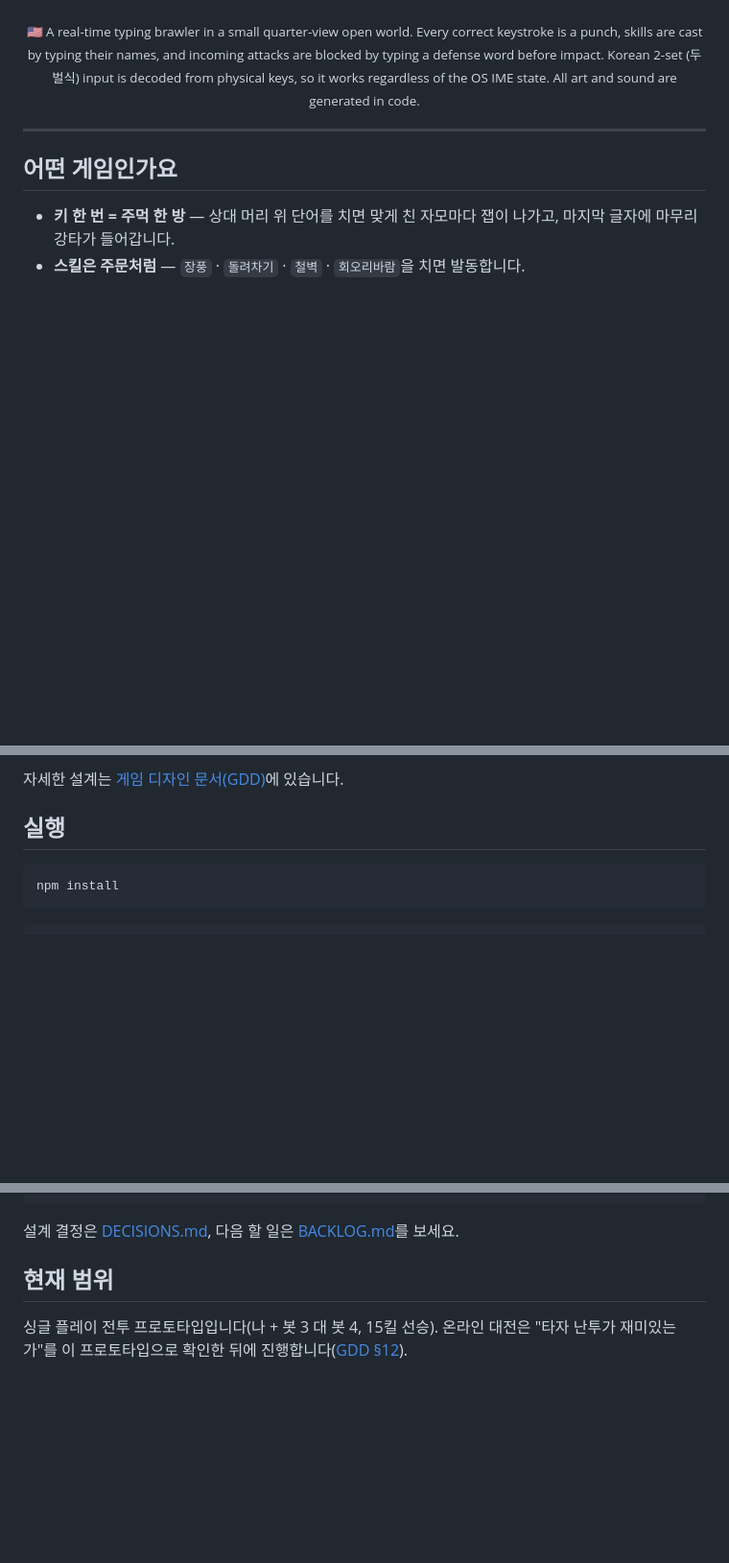
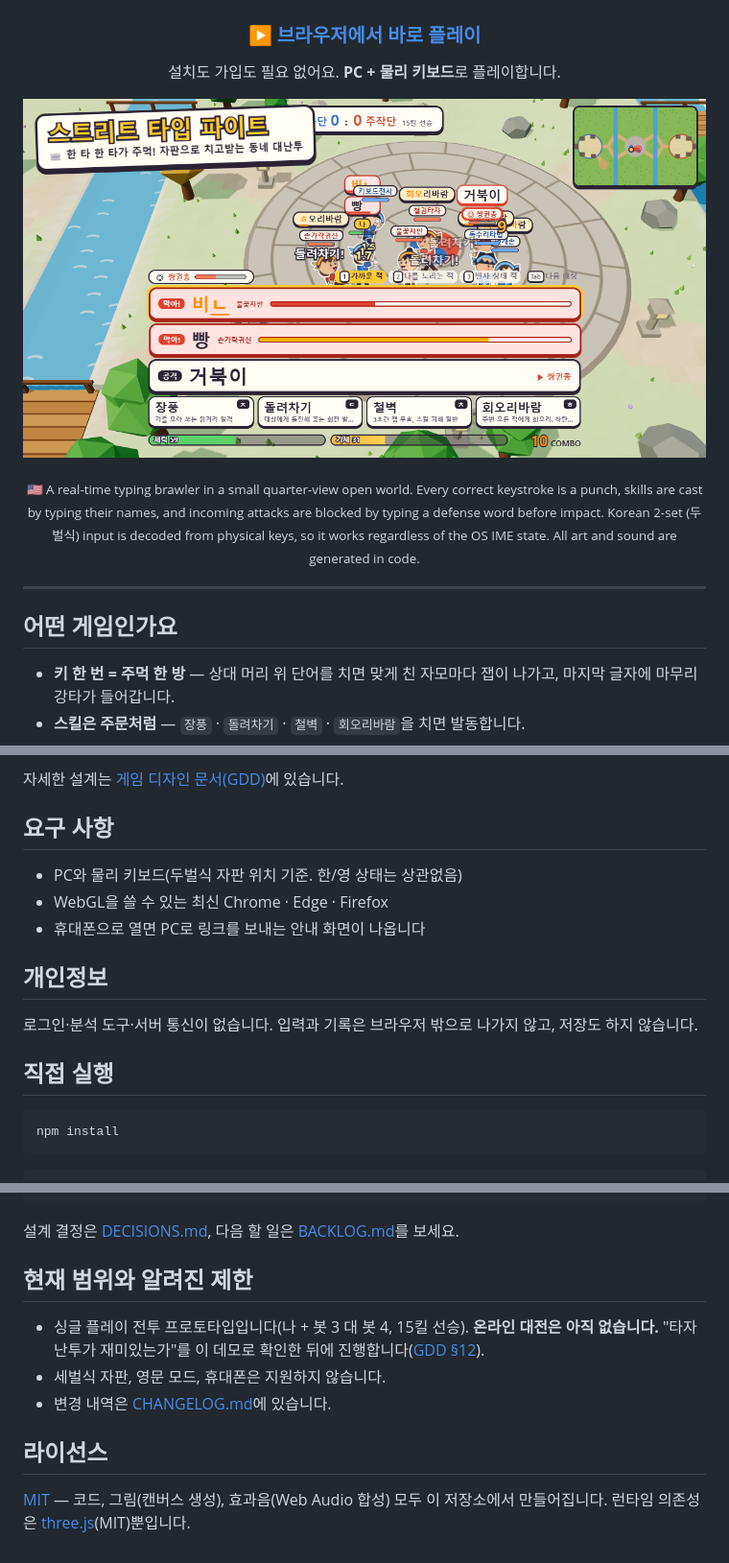
Before and after one commit to jeiel85/street-type-fight, a Markdown page: README.md, 3 parts joined by grey strips. Shown at 96% size. Rendered like a GitHub page; pictures changed too: public/og.png (added); blank space fills up the shorter version.

````diff
--- a/README.md
+++ b/README.md
@@ -7,6 +8,12 @@
 ![Stage](https://img.shields.io/badge/stage-P0%20전투%20프로토타입-ff8a00)
 ![Stack](https://img.shields.io/badge/Three.js-TypeScript-3178C6?logo=typescript&logoColor=white)
 ![Assets](https://img.shields.io/badge/외부%20애셋-0개-2b2233)
+
+### [▶ 브라우저에서 바로 플레이](https://jeiel85.github.io/street-type-fight/)
+
+설치도 가입도 필요 없어요. **PC + 물리 키보드**로 플레이합니다.
+
+![난전 장면: 방어 단어 두 개가 날아오는 가운데 공격 단어를 치는 중](public/og.png)
 
 <sub>🇺🇸 A real-time typing brawler in a small quarter-view open world. Every correct keystroke is a punch, skills are cast by typing their names, and incoming attacks are blocked by typing a defense word before impact. Korean 2-set (두벌식) input is decoded from physical keys, so it works regardless of the OS IME state. All art and sound are generated in code.</sub>
 
@@ -25,7 +32,17 @@
 
 자세한 설계는 [게임 디자인 문서(GDD)](docs/GDD.md)에 있습니다.
 
-## 실행
+## 요구 사항
+
+- PC와 물리 키보드(두벌식 자판 위치 기준. 한/영 상태는 상관없음)
+- WebGL을 쓸 수 있는 최신 Chrome · Edge · Firefox
+- 휴대폰으로 열면 PC로 링크를 보내는 안내 화면이 나옵니다
+
+## 개인정보
+
+로그인·분석 도구·서버 통신이 없습니다. 입력과 기록은 브라우저 밖으로 나가지 않고, 저장도 하지 않습니다.
+
+## 직접 실행
 
 ```bash
 npm install
@@ -71,6 +88,12 @@ docs/GDD.md          게임 디자인 문서
 
 설계 결정은 [DECISIONS.md](DECISIONS.md), 다음 할 일은 [BACKLOG.md](BACKLOG.md)를 보세요.
 
-## 현재 범위
+## 현재 범위와 알려진 제한
 
-싱글 플레이 전투 프로토타입입니다(나 + 봇 3 대 봇 4, 15킬 선승). 온라인 대전은 "타자 난투가 재미있는가"를 이 프로토타입으로 확인한 뒤에 진행합니다([GDD §12](docs/GDD.md#12-이번-프로토타입이-답해야-할-질문과-성공-기준)).
+- 싱글 플레이 전투 프로토타입입니다(나 + 봇 3 대 봇 4, 15킬 선승). **온라인 대전은 아직 없습니다.** "타자 난투가 재미있는가"를 이 데모로 확인한 뒤에 진행합니다([GDD §12](docs/GDD.md#12-이번-프로토타입이-답해야-할-질문과-성공-기준)).
+- 세벌식 자판, 영문 모드, 휴대폰은 지원하지 않습니다.
+- 변경 내역은 [CHANGELOG.md](CHANGELOG.md)에 있습니다.
+
+## 라이선스
+
+[MIT](LICENSE) — 코드, 그림(캔버스 생성), 효과음(Web Audio 합성) 모두 이 저장소에서 만들어집니다. 런타임 의존성은 [three.js](https://threejs.org)(MIT)뿐입니다.
````
Also changed, not shown: other parts of README.md (+1 -0 lines), BACKLOG.md (+0 -1 lines), CHANGELOG.md (added, +19 -0 lines), 7 other files.
